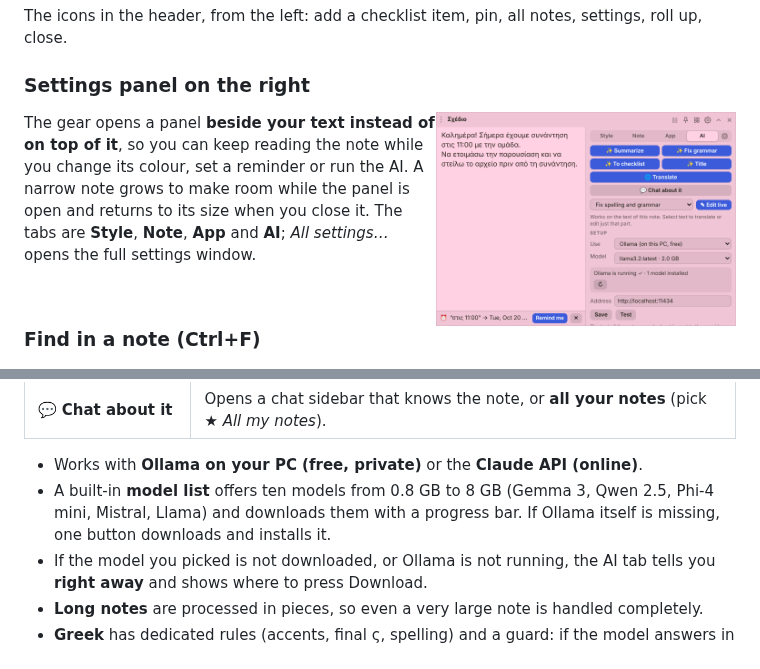
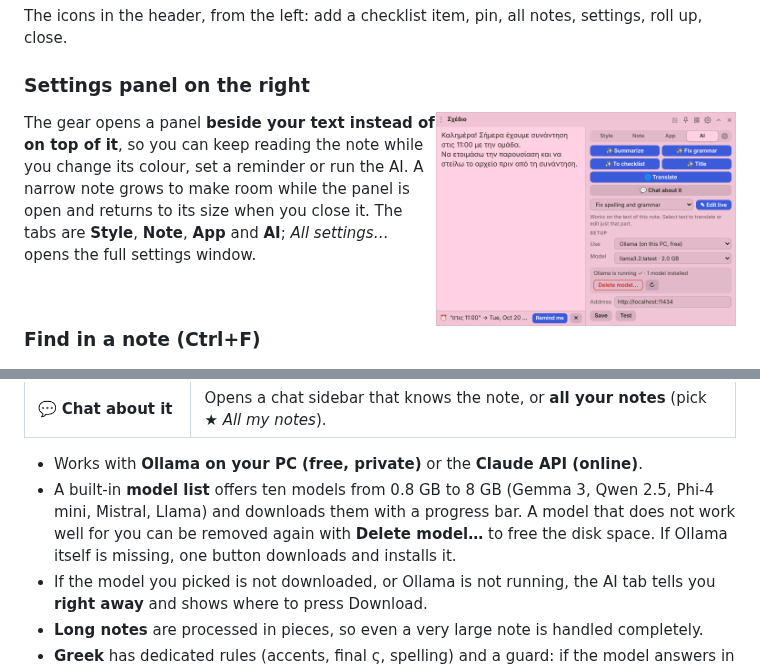
Before and after one commit to Vyto-Line/StickyPad, a Markdown page: README.md, 2 parts joined by grey strips. GitHub-like rendering; pictures changed too: docs/images/feature_ai.png.

Commit message:
1.14.8: delete a downloaded Ollama model from the AI tab
Co-Authored-By: Claude Sonnet 5.5 <noreply@anthropic.com>
Claude-Session: https://claude.ai/code/session_01QuaePSCNKfBKv36b3rMdtf

```diff
--- a/README.md
+++ b/README.md
@@ -88,7 +88,7 @@ Open the gear, tab **AI**:
 | 💬 **Chat about it** | Opens a chat sidebar that knows the note, or **all your notes** (pick *★ All my notes*). |
 
 - Works with **Ollama on your PC (free, private)** or the **Claude API (online)**.
-- A built-in **model list** offers ten models from 0.8 GB to 8 GB (Gemma 3, Qwen 2.5, Phi-4 mini, Mistral, Llama) and downloads them with a progress bar. If Ollama itself is missing, one button downloads and installs it.
+- A built-in **model list** offers ten models from 0.8 GB to 8 GB (Gemma 3, Qwen 2.5, Phi-4 mini, Mistral, Llama) and downloads them with a progress bar. A model that does not work well for you can be removed again with **Delete model…** to free the disk space. If Ollama itself is missing, one button downloads and installs it.
 - If the model you picked is not downloaded, or Ollama is not running, the AI tab tells you **right away** and shows where to press Download.
 - **Long notes** are processed in pieces, so even a very large note is handled completely.
 - **Greek** has dedicated rules (accents, final ς, spelling) and a guard: if the model answers in English or rewrites your text too heavily, the answer is discarded and your original stays.
```
Also changed, not shown: CHANGELOG.md (+3 -0 lines), docs/images/feature_history.png, docs/images/feature_reminder.png, docs/images/feature_settings_about.png, docs/images/feature_settings_data.png, docs/images/feature_update.png, 11 other files.
